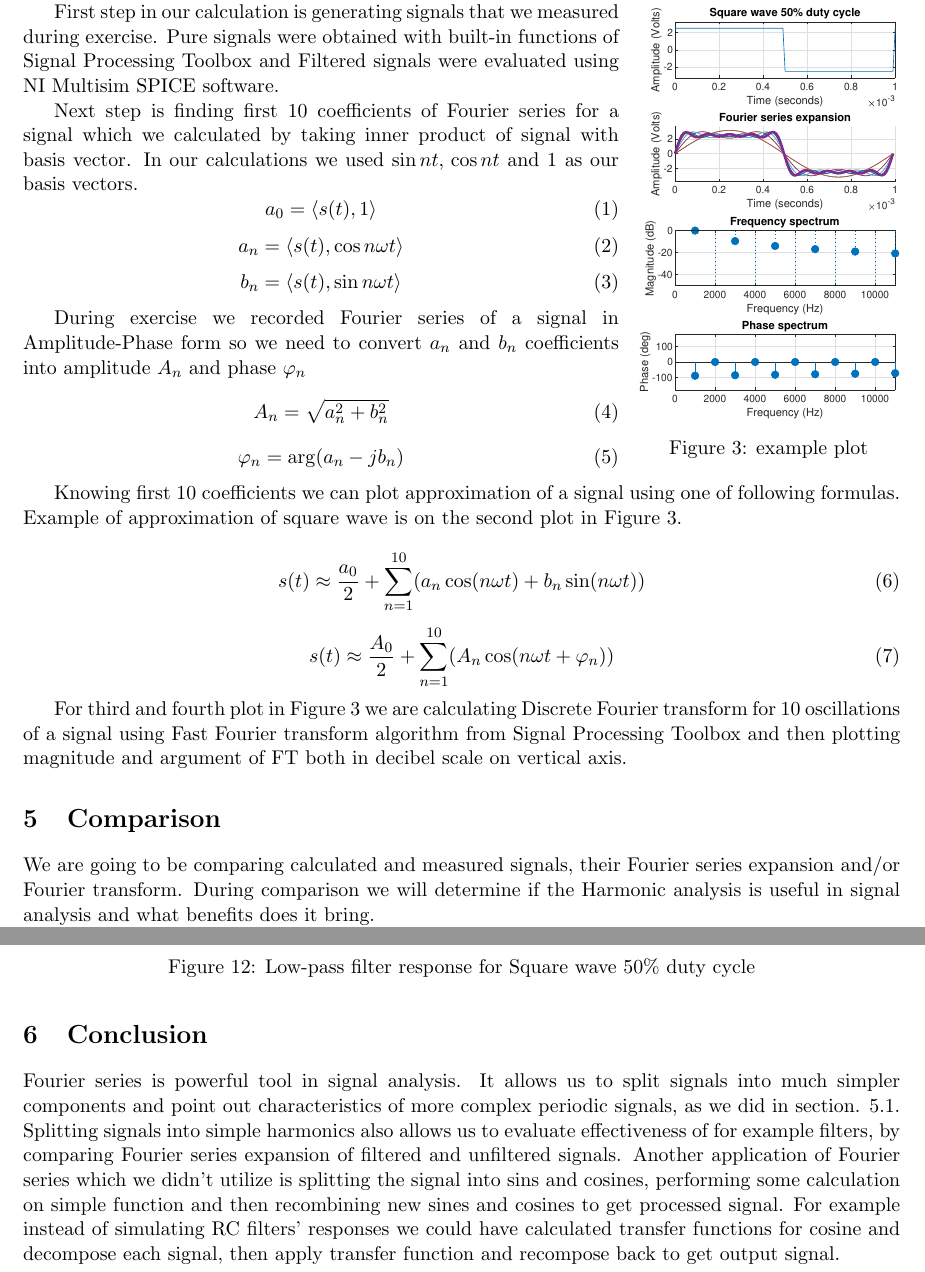
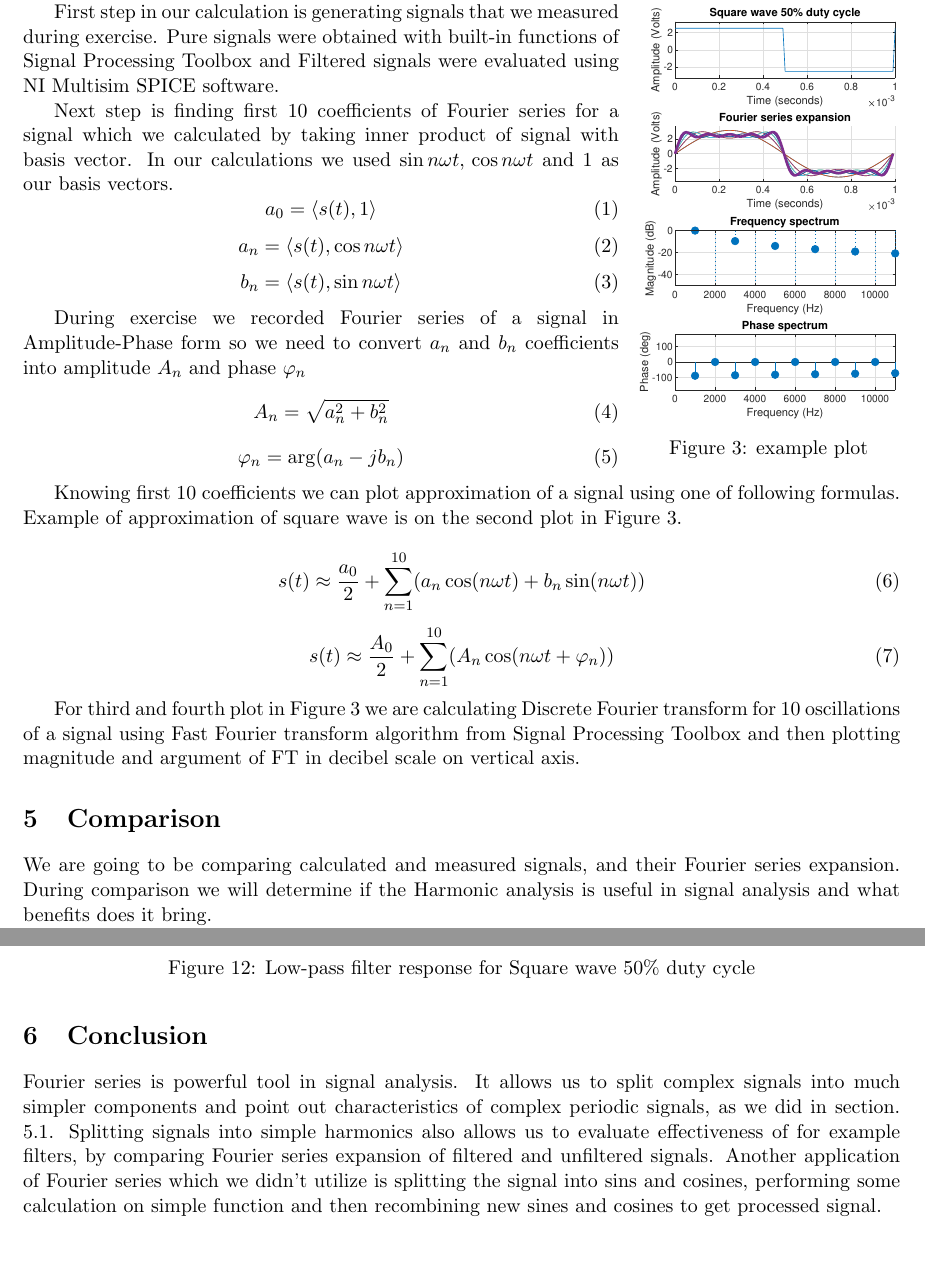
Before and after one commit to kamilix2003/CT-labs, a LaTeX document (lab2/Latex/section_lab2.tex): two parts of pages 2 and 7 of 8, joined at a grey line, cut so that both start at the same text, the shorter picture padded with empty space. Compiled offline with pdfLaTeX.

Commit message:
som corrections

```diff
--- a/lab2/Latex/section_lab2.tex
+++ b/lab2/Latex/section_lab2.tex
@@ -141,7 +141,7 @@
 
 	First step in our calculation is generating signals that we measured during exercise. Pure signals were obtained with built-in functions of Signal Processing Toolbox and Filtered signals were evaluated using NI Multisim SPICE software.
 
-	Next step is finding first 10 coefficients of Fourier series for a signal which we calculated by taking inner product of signal with basis vector. In our calculations we used $\sin nt ,\thinspace \cos nt$ and $1$ as our basis vectors.
+	Next step is finding first 10 coefficients of Fourier series for a signal which we calculated by taking inner product of signal with basis vector. In our calculations we used $\sin n\omega t ,\thinspace \cos n\omega t$ and $1$ as our basis vectors.
 	\begin{equation}\label{eq:a0}
 		a_0 = \left\langle s(t), 1 \right\rangle
 	\end{equation}
@@ -169,10 +169,10 @@
 		s(t) \approx \frac{A_0}{2} + \sum_{n=1}^{10}(A_n\cos(n\omega t +\varphi_n))
 	\end{equation}
 
-	For third and fourth plot in Figure \ref{fig:example-plot} we are calculating Discrete Fourier transform for 10 oscillations of a signal using Fast Fourier transform algorithm from Signal Processing Toolbox and then plotting magnitude and argument of FT both in decibel scale on vertical axis.
+	For third and fourth plot in Figure \ref{fig:example-plot} we are calculating Discrete Fourier transform for 10 oscillations of a signal using Fast Fourier transform algorithm from Signal Processing Toolbox and then plotting magnitude and argument of FT in decibel scale on vertical axis.
 
 	\section{Comparison}
-	We are going to be comparing calculated and measured signals, their Fourier series expansion and/or Fourier transform. During comparison we will determine if the Harmonic analysis is useful in signal analysis and what benefits does it bring.
+	We are going to be comparing calculated and measured signals, and their Fourier series expansion. During comparison we will determine if the Harmonic analysis is useful in signal analysis and what benefits does it bring.
 
 	$\ast$ Yellow signal on oscilloscope is pure signal, Blue is filtered signal
 	\subsection{Pure signals}\label{sec:pure-signals}
@@ -397,7 +397,7 @@
 
 	\section{Conclusion}
 
-	Fourier series is powerful tool in signal analysis. It allows us to split signals into much simpler components and point out characteristics of more complex periodic signals, as we did in section. \ref{sec:pure-signals}. Splitting signals into simple harmonics also allows us to evaluate effectiveness of for example filters, by comparing Fourier series expansion of filtered and unfiltered signals. Another application of Fourier series which we didn't utilize is splitting the signal into sins and cosines, performing some calculation on simple function and then recombining new sines and cosines to get processed signal. For example instead of simulating RC filters' responses we could have calculated transfer functions for cosine and decompose each signal, then apply transfer function and recompose back to get output signal.
+	Fourier series is powerful tool in signal analysis. It allows us to split  complex signals into much simpler components and point out characteristics of complex periodic signals, as we did in section. \ref{sec:pure-signals}. Splitting signals into simple harmonics also allows us to evaluate effectiveness of for example filters, by comparing Fourier series expansion of filtered and unfiltered signals. Another application of Fourier series which we didn't utilize is splitting the signal into sins and cosines, performing some calculation on simple function and then recombining new sines and cosines to get processed signal. %For example instead of simulating RC filters' responses we could have calculated transfer functions for cosine and decompose each signal, then apply transfer function and recompose back to get output signal.
 
 	\newpage
 	\appendix
```
Also changed, not shown: lab2/Latex/section_lab2.pdf, lab2/Latex/section_lab2.tex (6 more changed lines), 2 other files.
